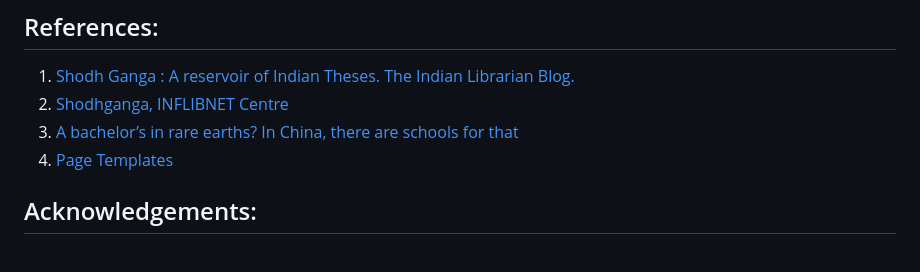
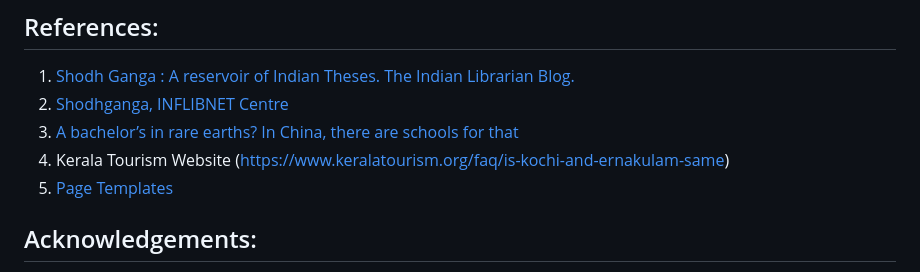
Before and after one commit to VimalkrishnanR/phd-kochi, a Markdown page: README.md, the part around the change. Drawn GitHub-style.

```diff
--- a/README.md
+++ b/README.md
@@ -48,7 +48,8 @@ I hope to return to this project to do deeper analysis in pandas and to design a
 1. [Shodh Ganga : A reservoir of Indian Theses. The Indian Librarian Blog.](https://theindianlibrarian.blogspot.com/2019/06/shodh-ganga-reservoir-of-indian-theses.html)
 2. [Shodhganga, INFLIBNET Centre](https://shodhganga.inflibnet.ac.in/)
 3. [A bachelor’s in rare earths? In China, there are schools for that](https://www.reuters.com/graphics/CHINA-RAREEARTHS/UNIVERSITIES/zgpolorrwvd/)
-4. [Page Templates](https://jsoma.github.io/page-templates/)
+4. Kerala Tourism Website (https://www.keralatourism.org/faq/is-kochi-and-ernakulam-same)
+5. [Page Templates](https://jsoma.github.io/page-templates/)
 
 ## Acknowledgements:
 I thank my intstructors, Jonathan Soma and Jeremy B. Merrill, for guidance on workflows related to scraping and AI-enabled data classification, and Youyou Zhou, for lectures on the D3 library and the creative applications of SVG graphics in visual journalism. I acknowledge Jui Sarwate's mentorship during this project, and I must also thank my friend, Nandakumar R, for nurturing in me an interest in the cultural heritage of Kochi!
```
